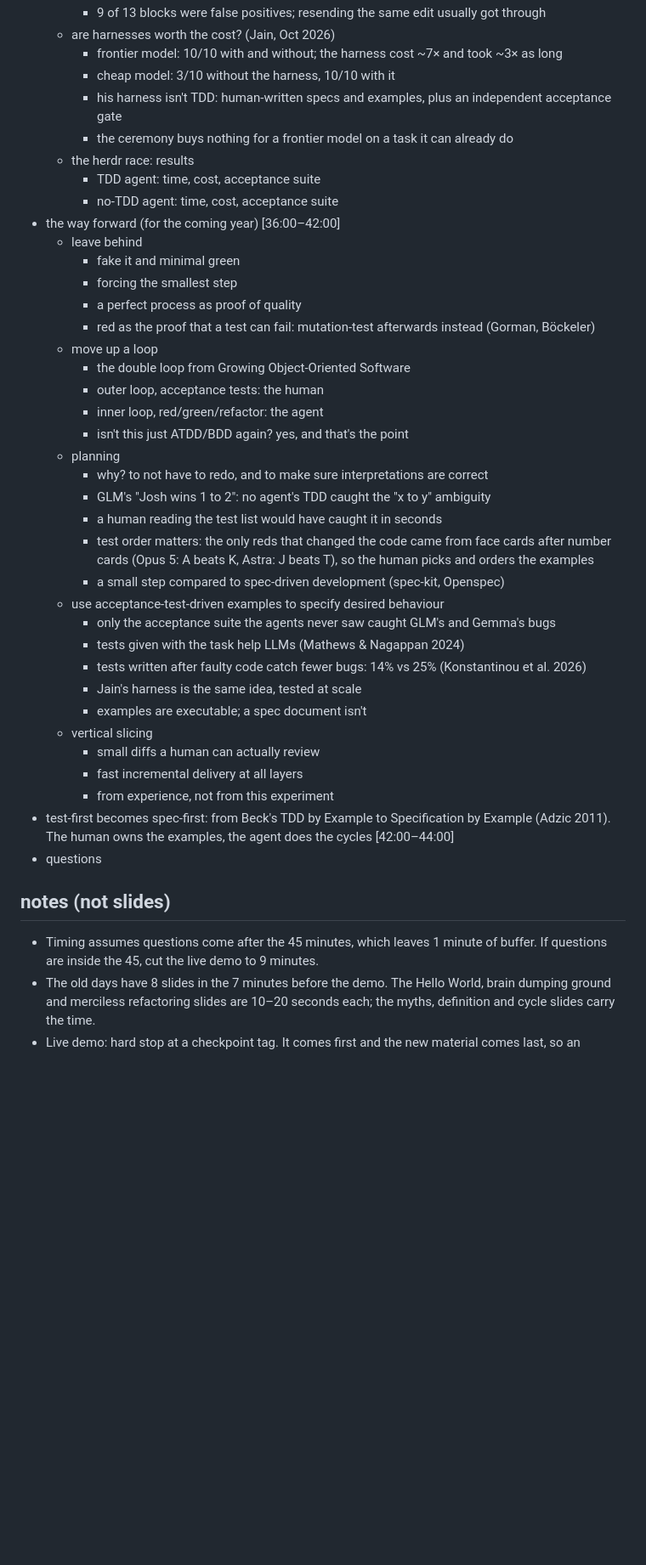
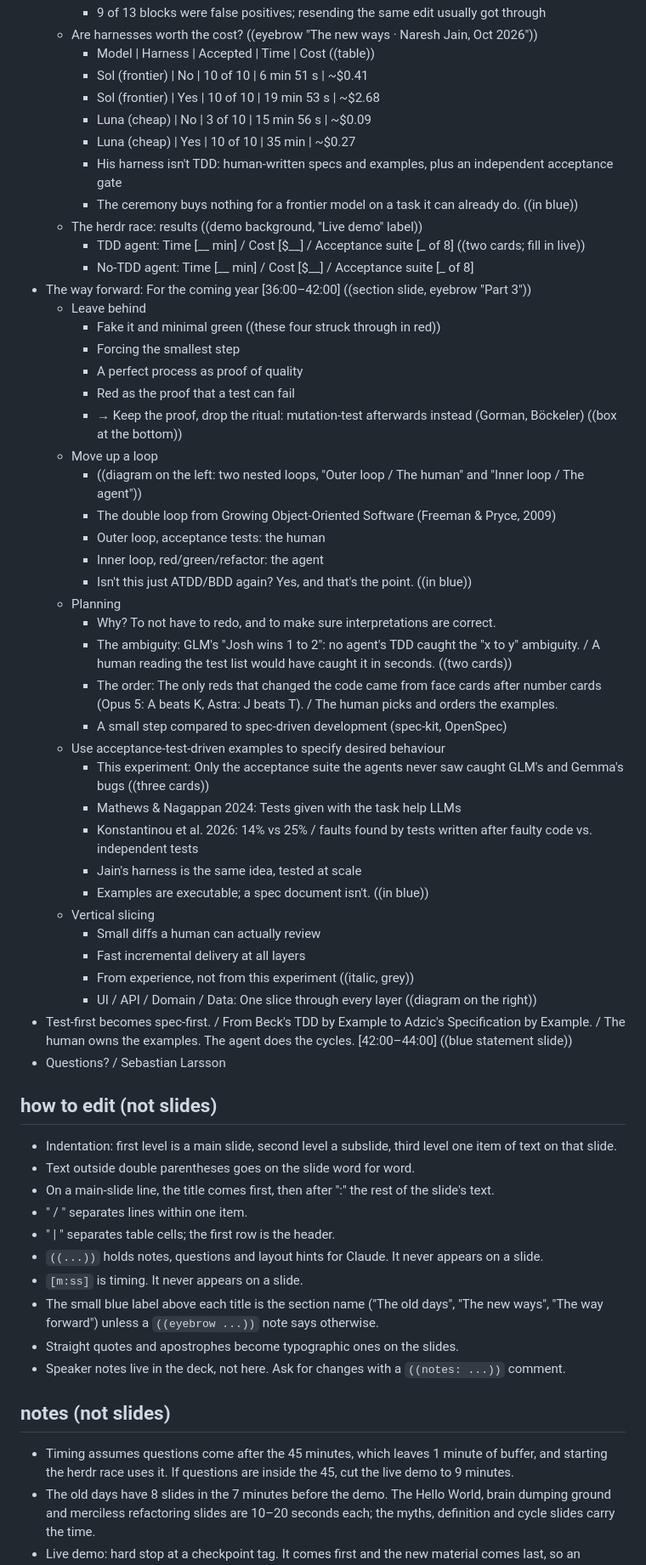
Before and after one commit to 00Zeb/simple-card-game, a Markdown page: simple_presentation_plan_seb.md, the part around one of its changes. Shown at 85% size. Drawn GitHub-style; blank space fills up the shorter version.

```diff
--- a/simple_presentation_plan_seb.md
+++ b/simple_presentation_plan_seb.md
@@ -78,45 +91,63 @@
         * 9 of 13 blocks were false positives; resending the same edit usually got through
-    * are harnesses worth the cost? (Jain, Oct 2026)
-        * frontier model: 10/10 with and without; the harness cost ~7× and took ~3× as long
-        * cheap model: 3/10 without the harness, 10/10 with it
-        * his harness isn't TDD: human-written specs and examples, plus an independent acceptance gate
-        * the ceremony buys nothing for a frontier model on a task it can already do
-    * the herdr race: results
-        * TDD agent: time, cost, acceptance suite
-        * no-TDD agent: time, cost, acceptance suite
-* the way forward (for the coming year) [36:00–42:00]
-    * leave behind
-        * fake it and minimal green
-        * forcing the smallest step
-        * a perfect process as proof of quality
-        * red as the proof that a test can fail: mutation-test afterwards instead (Gorman, Böckeler)
-    * move up a loop
-        * the double loop from Growing Object-Oriented Software
-        * outer loop, acceptance tests: the human
-        * inner loop, red/green/refactor: the agent
-        * isn't this just ATDD/BDD again? yes, and that's the point
-    * planning
-        * why? to not have to redo, and to make sure interpretations are correct
-        * GLM's "Josh wins 1 to 2": no agent's TDD caught the "x to y" ambiguity
-        * a human reading the test list would have caught it in seconds
-        * test order matters: the only reds that changed the code came from face cards after number cards (Opus 5: A beats K, Astra: J beats T), so the human picks and orders the examples
-        * a small step compared to spec-driven development (spec-kit, Openspec)
-    * use acceptance-test-driven examples to specify desired behaviour
-        * only the acceptance suite the agents never saw caught GLM's and Gemma's bugs
-        * tests given with the task help LLMs (Mathews & Nagappan 2024)
-        * tests written after faulty code catch fewer bugs: 14% vs 25% (Konstantinou et al. 2026)
+    * Are harnesses worth the cost? ((eyebrow "The new ways · Naresh Jain, Oct 2026"))
+        * Model | Harness | Accepted | Time | Cost ((table))
+        * Sol (frontier) | No | 10 of 10 | 6 min 51 s | ~$0.41
+        * Sol (frontier) | Yes | 10 of 10 | 19 min 53 s | ~$2.68
+        * Luna (cheap) | No | 3 of 10 | 15 min 56 s | ~$0.09
+        * Luna (cheap) | Yes | 10 of 10 | 35 min | ~$0.27
+        * His harness isn't TDD: human-written specs and examples, plus an independent acceptance gate
+        * The ceremony buys nothing for a frontier model on a task it can already do. ((in blue))
+    * The herdr race: results ((demo background, "Live demo" label))
+        * TDD agent: Time [__ min] / Cost [$__] / Acceptance suite [_ of 8] ((two cards; fill in live))
+        * No-TDD agent: Time [__ min] / Cost [$__] / Acceptance suite [_ of 8]
+* The way forward: For the coming year [36:00–42:00] ((section slide, eyebrow "Part 3"))
+    * Leave behind
+        * Fake it and minimal green ((these four struck through in red))
+        * Forcing the smallest step
+        * A perfect process as proof of quality
+        * Red as the proof that a test can fail
+        * → Keep the proof, drop the ritual: mutation-test afterwards instead (Gorman, Böckeler) ((box at the bottom))
+    * Move up a loop
+        * ((diagram on the left: two nested loops, "Outer loop / The human" and "Inner loop / The agent"))
+        * The double loop from Growing Object-Oriented Software (Freeman & Pryce, 2009)
+        * Outer loop, acceptance tests: the human
+        * Inner loop, red/green/refactor: the agent
+        * Isn't this just ATDD/BDD again? Yes, and that's the point. ((in blue))
+    * Planning
+        * Why? To not have to redo, and to make sure interpretations are correct.
+        * The ambiguity: GLM's "Josh wins 1 to 2": no agent's TDD caught the "x to y" ambiguity. / A human reading the test list would have caught it in seconds. ((two cards))
+        * The order: The only reds that changed the code came from face cards after number cards (Opus 5: A beats K, Astra: J beats T). / The human picks and orders the examples.
+        * A small step compared to spec-driven development (spec-kit, OpenSpec)
+    * Use acceptance-test-driven examples to specify desired behaviour
+        * This experiment: Only the acceptance suite the agents never saw caught GLM's and Gemma's bugs ((three cards))
+        * Mathews & Nagappan 2024: Tests given with the task help LLMs
+        * Konstantinou et al. 2026: 14% vs 25% / faults found by tests written after faulty code vs. independent tests
         * Jain's harness is the same idea, tested at scale
-        * examples are executable; a spec document isn't
-    * vertical slicing
-        * small diffs a human can actually review
-        * fast incremental delivery at all layers
-        * from experience, not from this experiment
-* test-first becomes spec-first: from Beck's TDD by Example to Specification by Example (Adzic 2011). The human owns the examples, the agent does the cycles [42:00–44:00]
-* questions
+        * Examples are executable; a spec document isn't. ((in blue))
+    * Vertical slicing
+        * Small diffs a human can actually review
+        * Fast incremental delivery at all layers
+        * From experience, not from this experiment ((italic, grey))
+        * UI / API / Domain / Data: One slice through every layer ((diagram on the right))
+* Test-first becomes spec-first. / From Beck's TDD by Example to Adzic's Specification by Example. / The human owns the examples. The agent does the cycles. [42:00–44:00] ((blue statement slide))
+* Questions? / Sebastian Larsson
+
+## how to edit (not slides)
+
+- Indentation: first level is a main slide, second level a subslide, third level one item of text on that slide.
+- Text outside double parentheses goes on the slide word for word.
+- On a main-slide line, the title comes first, then after ":" the rest of the slide's text.
+- " / " separates lines within one item.
+- " | " separates table cells; the first row is the header.
+- `((...))` holds notes, questions and layout hints for Claude. It never appears on a slide.
+- `[m:ss]` is timing. It never appears on a slide.
+- The small blue label above each title is the section name ("The old days", "The new ways", "The way forward") unless a `((eyebrow ...))` note says otherwise.
+- Straight quotes and apostrophes become typographic ones on the slides.
+- Speaker notes live in the deck, not here. Ask for changes with a `((notes: ...))` comment.
 
 ## notes (not slides)
 
-- Timing assumes questions come after the 45 minutes, which leaves 1 minute of buffer. If questions are inside the 45, cut the live demo to 9 minutes.
+- Timing assumes questions come after the 45 minutes, which leaves 1 minute of buffer, and starting the herdr race uses it. If questions are inside the 45, cut the live demo to 9 minutes.
 - The old days have 8 slides in the 7 minutes before the demo. The Hello World, brain dumping ground and merciless refactoring slides are 10–20 seconds each; the myths, definition and cycle slides carry the time.
 - Live demo: hard stop at a checkpoint tag. It comes first and the new material comes last, so an overrun eats the part people came for.
 - Plant three things on the demo's test list:
```
Also changed, not shown: other parts of simple_presentation_plan_seb.md (+88 -79 lines).
